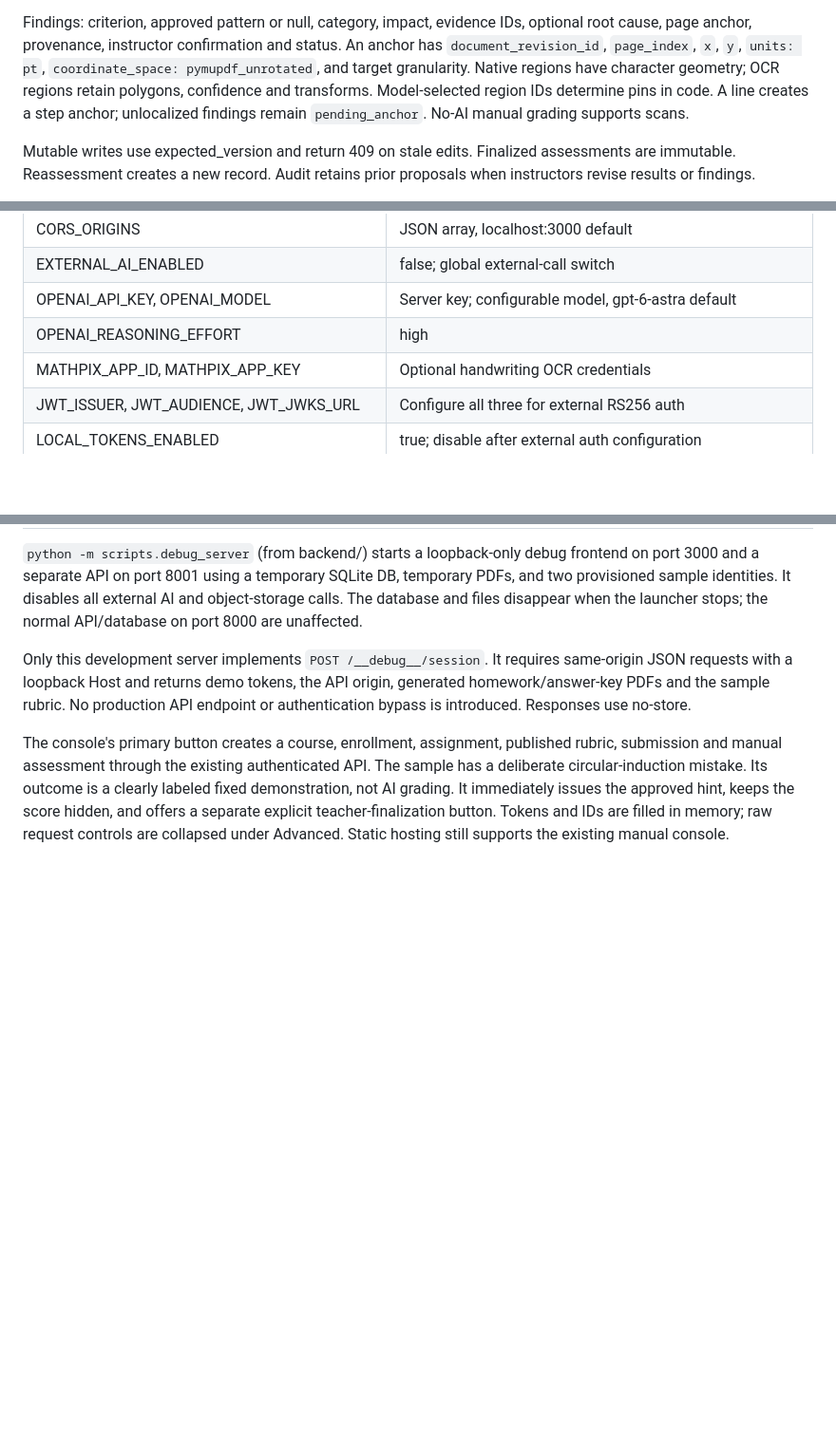
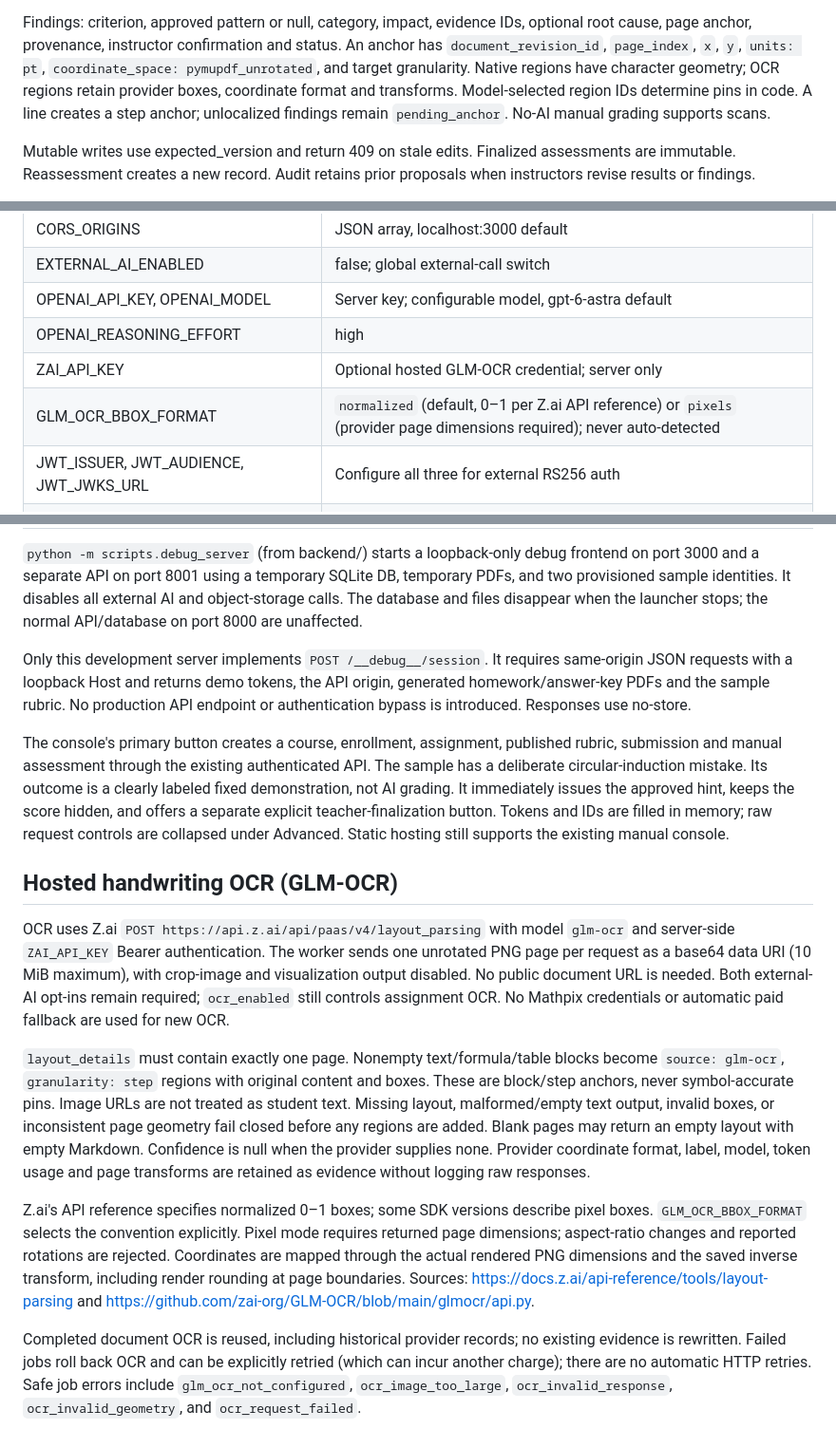
Before and after one commit to IvanC0821/HackCMU2026, a Markdown page: docs/contracts.md, 3 parts joined by grey strips. Shown at 95% size. Rendered like a GitHub page; blank space fills up the shorter version.

Commit message:
contracts: define hosted GLM-OCR extraction

```diff
--- a/docs/contracts.md
+++ b/docs/contracts.md
@@ -74,7 +74,7 @@ Findings: criterion, approved pattern or null, category, impact, evidence IDs,
 optional root cause, page anchor, provenance, instructor confirmation and status.
 An anchor has `document_revision_id`, `page_index`, `x`, `y`, `units: pt`,
 `coordinate_space: pymupdf_unrotated`, and target granularity. Native regions have
-character geometry; OCR regions retain polygons, confidence and transforms.
+character geometry; OCR regions retain provider boxes, coordinate format and transforms.
 Model-selected region IDs determine pins in code. A line creates a step anchor;
 unlocalized findings remain `pending_anchor`. No-AI manual grading supports scans.
 
@@ -113,7 +113,8 @@ Return `as_of`, rubric/taxonomy version and attempt policy.
 | EXTERNAL_AI_ENABLED | false; global external-call switch |
 | OPENAI_API_KEY, OPENAI_MODEL | Server key; configurable model, gpt-6-astra default |
 | OPENAI_REASONING_EFFORT | high |
-| MATHPIX_APP_ID, MATHPIX_APP_KEY | Optional handwriting OCR credentials |
+| ZAI_API_KEY | Optional hosted GLM-OCR credential; server only |
+| GLM_OCR_BBOX_FORMAT | `normalized` (default, 0–1 per Z.ai API reference) or `pixels` (provider page dimensions required); never auto-detected |
 | JWT_ISSUER, JWT_AUDIENCE, JWT_JWKS_URL | Configure all three for external RS256 auth |
 | LOCAL_TOKENS_ENABLED | true; disable after external auth configuration |
 | MAX_PDF_PAGES, MAX_UPLOAD_BYTES | 10, 20971520 |
@@ -172,3 +173,35 @@ labeled fixed demonstration, not AI grading. It immediately issues the approved
 hint, keeps the score hidden, and offers a separate explicit teacher-finalization
 button. Tokens and IDs are filled in memory; raw request controls are collapsed
 under Advanced. Static hosting still supports the existing manual console.
+
+## Hosted handwriting OCR (GLM-OCR)
+
+OCR uses Z.ai `POST https://api.z.ai/api/paas/v4/layout_parsing` with model
+`glm-ocr` and server-side `ZAI_API_KEY` Bearer authentication. The worker sends
+one unrotated PNG page per request as a base64 data URI (10 MiB maximum), with
+crop-image and visualization output disabled. No public document URL is needed.
+Both external-AI opt-ins remain required; `ocr_enabled` still controls assignment
+OCR. No Mathpix credentials or automatic paid fallback are used for new OCR.
+
+`layout_details` must contain exactly one page. Nonempty text/formula/table
+blocks become `source: glm-ocr`, `granularity: step` regions with original content
+and boxes. These are block/step anchors, never symbol-accurate pins. Image URLs are
+not treated as student text. Missing layout, malformed/empty text output, invalid
+boxes, or inconsistent page geometry fail closed before any regions are added.
+Blank pages may return an empty layout with empty Markdown. Confidence is null
+when the provider supplies none. Provider coordinate format, label, model, token
+usage and page transforms are retained as evidence without logging raw responses.
+
+Z.ai's API reference specifies normalized 0–1 boxes; some SDK versions describe
+pixel boxes. `GLM_OCR_BBOX_FORMAT` selects the convention explicitly. Pixel mode
+requires returned page dimensions; aspect-ratio changes and reported rotations
+are rejected. Coordinates are mapped through the actual rendered PNG dimensions
+and the saved inverse transform, including render rounding at page boundaries.
+Sources: https://docs.z.ai/api-reference/tools/layout-parsing and
+https://github.com/zai-org/GLM-OCR/blob/main/glmocr/api.py.
+
+Completed document OCR is reused, including historical provider records; no
+existing evidence is rewritten. Failed jobs roll back OCR and can be explicitly
+retried (which can incur another charge); there are no automatic HTTP retries.
+Safe job errors include `glm_ocr_not_configured`, `ocr_image_too_large`,
+`ocr_invalid_response`, `ocr_invalid_geometry`, and `ocr_request_failed`.
```
